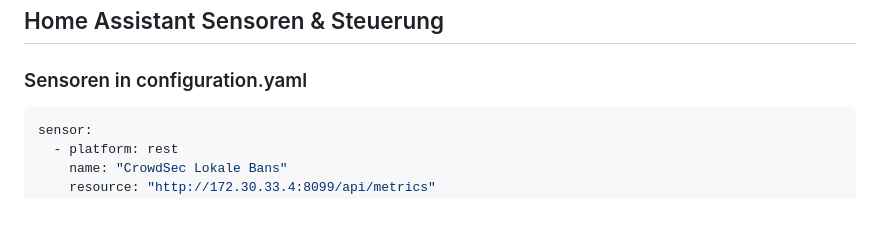
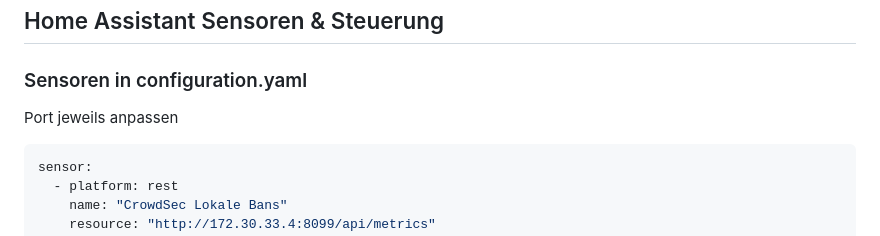
Before and after one commit to gregorwolf1973/crowdsec-dashboard-addon, a Markdown page: crowdsec-dashboard/README.md, the part around the change. Rendered like a GitHub page; blank space fills up the shorter version.

````diff
--- a/crowdsec-dashboard/README.md
+++ b/crowdsec-dashboard/README.md
@@ -130,6 +130,8 @@ labels:
 ## Home Assistant Sensoren & Steuerung
 
 ### Sensoren in configuration.yaml
+
+Port jeweils anpassen
 
 ```yaml
 sensor:
````
